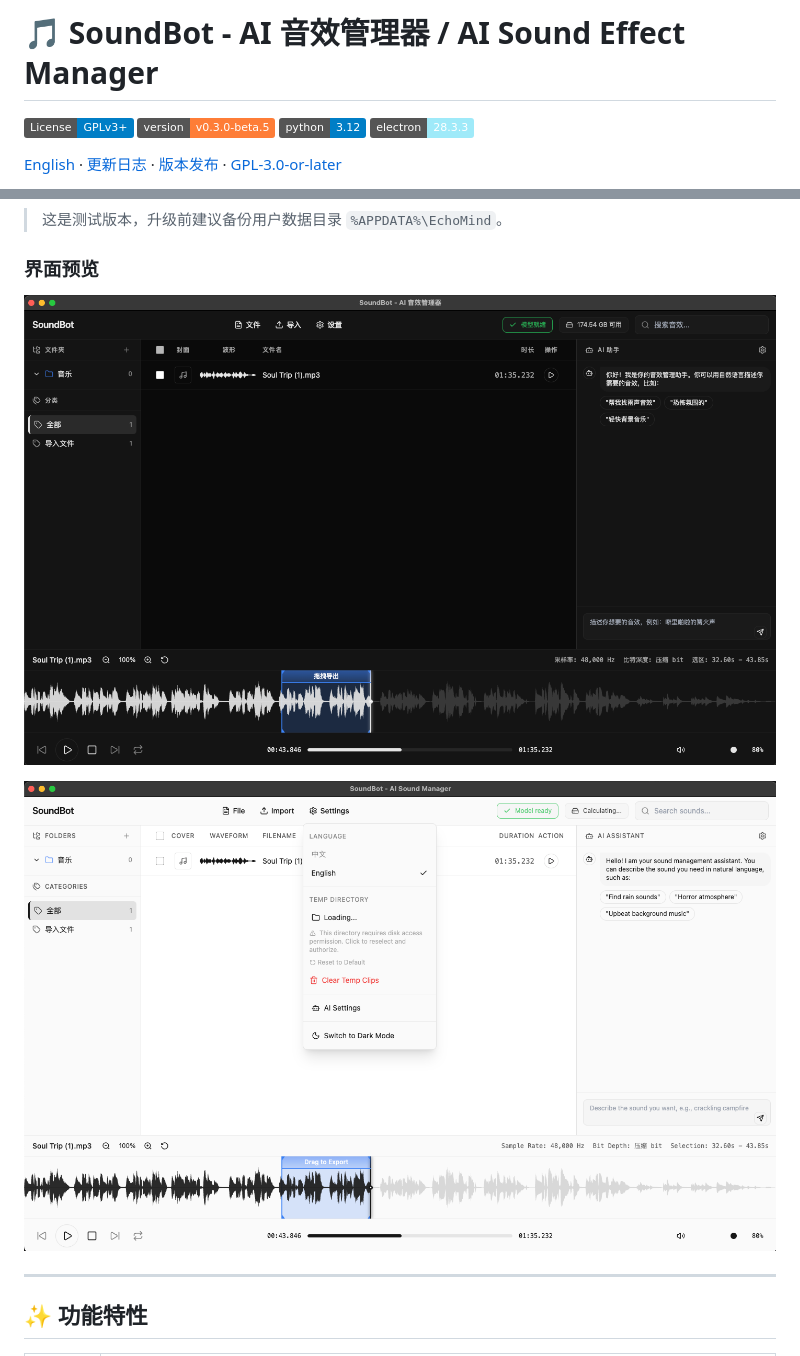
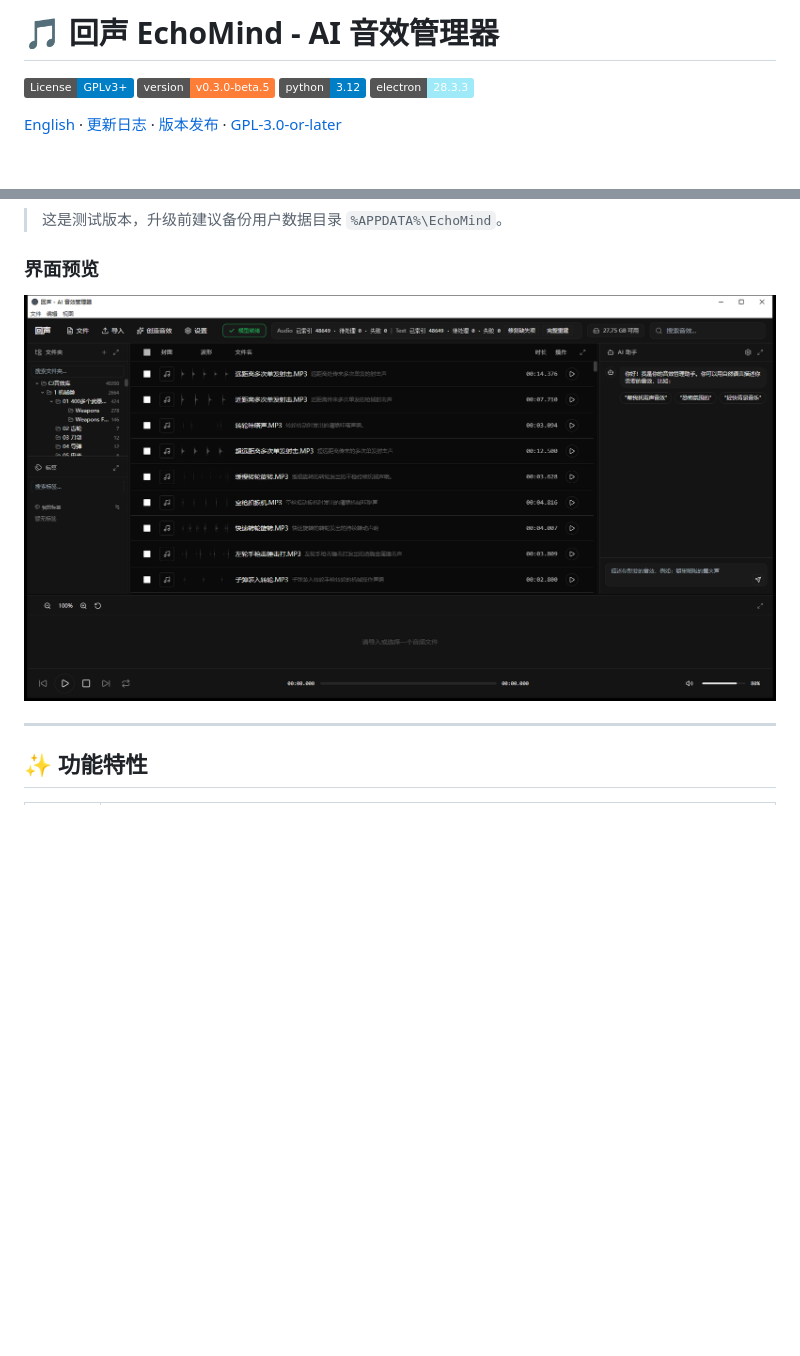
Before and after one commit to Bastzber/EchoMind, a Markdown page: README.md, 2 parts joined by grey strips. Drawn GitHub-style; pictures changed too: assets/screenshots/home.png (added); badges without logos; blank space fills up the shorter version.

Commit message:
docs: 界面预览换成当前版本的真实截图

```diff
--- a/README.md
+++ b/README.md
@@ -1,4 +1,4 @@
-# 🎵 SoundBot - AI 音效管理器 / AI Sound Effect Manager
+# 🎵 回声 EchoMind - AI 音效管理器
 
 [![License: GPL v3+](https://img.shields.io/badge/License-GPLv3%2B-blue.svg)](https://www.gnu.org/licenses/gpl-3.0)
 [![Version](https://img.shields.io/badge/version-v0.3.0--beta.5-orange.svg)](https://github.com/Bastzber/EchoMind/releases/tag/v0.3.0-beta.5)
@@ -36,9 +36,7 @@ SoundBot 使用 Electron 提供桌面界面，以 FastAPI、SQLite、PyAV 和 Ch
 
 ### 界面预览
 
-![SoundBot 主界面](Home1.png)
-
-![SoundBot 波形与检索界面](Home2.png)
+![回声 EchoMind 主界面](assets/screenshots/home.png)
 
 ***
 
```
